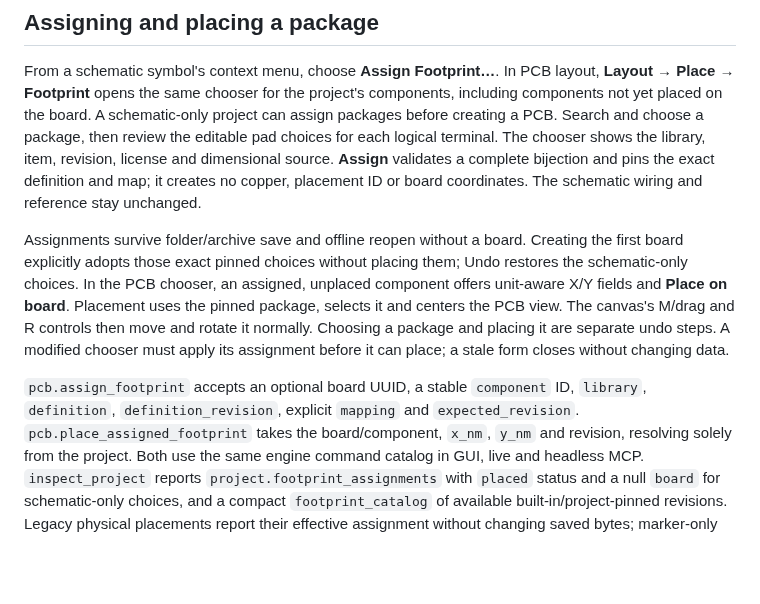
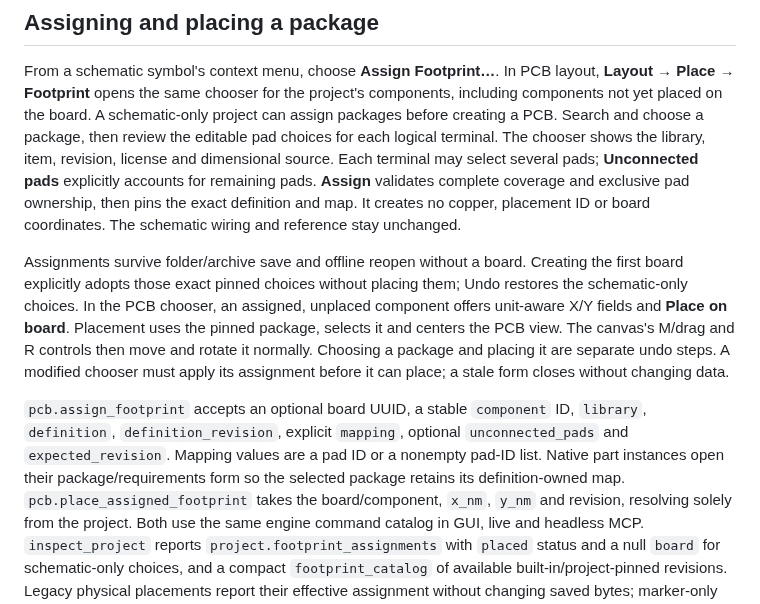
Before and after one commit to tangency-labs/pcbcraft, a Markdown page: docs/footprint-library.md, the part around the change. GitHub-like rendering; blank space fills up the shorter version.

Commit message:
Document complete pad mapping and retained symbol unit order
Co-Authored-By: Codex <noreply@openai.com>

```diff
--- a/docs/footprint-library.md
+++ b/docs/footprint-library.md
@@ -15,8 +15,10 @@ project's components, including components not yet placed on the board. A
 schematic-only project can assign packages before creating a PCB. Search
 and choose a package, then review the editable pad choices for each logical terminal.
 The chooser shows the library, item, revision, license and dimensional source.
-**Assign** validates a complete bijection and pins the exact definition and map;
-it creates no copper, placement ID or board coordinates. The schematic wiring
+Each terminal may select several pads; **Unconnected pads** explicitly accounts
+for remaining pads. **Assign** validates complete coverage and exclusive pad
+ownership, then pins the exact definition and map. It creates no copper,
+placement ID or board coordinates. The schematic wiring
 and reference stay unchanged.
 
 Assignments survive folder/archive save and offline reopen without a board.
@@ -29,8 +31,10 @@ package and placing it are separate undo steps. A modified chooser must apply
 its assignment before it can place; a stale form closes without changing data.
 
 `pcb.assign_footprint` accepts an optional board UUID, a stable `component` ID,
-`library`, `definition`, `definition_revision`, explicit `mapping` and
-`expected_revision`. `pcb.place_assigned_footprint` takes the board/component,
+`library`, `definition`, `definition_revision`, explicit `mapping`, optional
+`unconnected_pads` and `expected_revision`. Mapping values are a pad ID or a
+nonempty pad-ID list. Native part instances open their package/requirements
+form so the selected package retains its definition-owned map. `pcb.place_assigned_footprint` takes the board/component,
 `x_nm`, `y_nm` and revision, resolving solely from the project. Both use the same
 engine command catalog in GUI, live and headless MCP. `inspect_project` reports
 `project.footprint_assignments` with `placed` status and a null `board` for
```
Also changed, not shown: docs/symbol-schema.md (+1 -1 lines).
